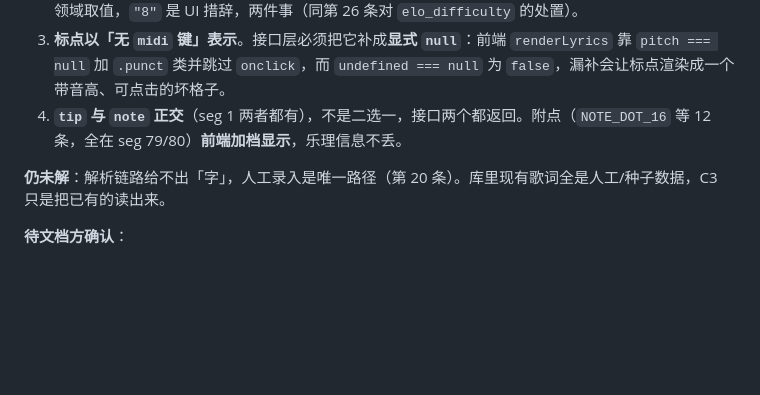
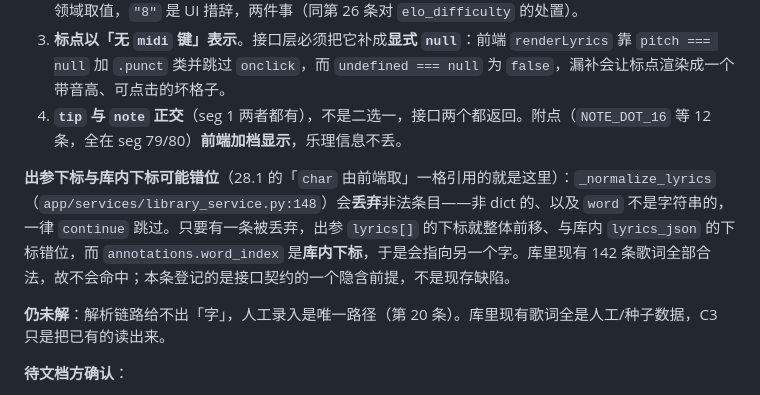
Before and after one commit to yyaazzhhaaoo/operaAI, a Markdown page: DOC_ISSUES.md, the part around the change. Rendered like a GitHub page; blank space fills up the shorter version.

Commit message:
docs: 27.2 补记归一函数丢条目会导致出参下标错位

```diff
--- a/DOC_ISSUES.md
+++ b/DOC_ISSUES.md
@@ -708,6 +708,8 @@ C2 在文档里的**全部**内容是「`GET /api/demos/<id>/segments` ｜ 登
 3. **标点以「无 `midi` 键」表示**。接口层必须把它补成**显式 `null`**：前端 `renderLyrics` 靠 `pitch === null` 加 `.punct` 类并跳过 `onclick`，而 `undefined === null` 为 `false`，漏补会让标点渲染成一个带音高、可点击的坏格子。
 4. **`tip` 与 `note` 正交**（seg 1 两者都有），不是二选一，接口两个都返回。附点（`NOTE_DOT_16` 等 12 条，全在 seg 79/80）**前端加档显示**，乐理信息不丢。
 
+**出参下标与库内下标可能错位**（28.1 的「`char` 由前端取」一格引用的就是这里）：`_normalize_lyrics`（`app/services/library_service.py:148`）会**丢弃**非法条目——非 dict 的、以及 `word` 不是字符串的，一律 `continue` 跳过。只要有一条被丢弃，出参 `lyrics[]` 的下标就整体前移、与库内 `lyrics_json` 的下标错位，而 `annotations.word_index` 是**库内下标**，于是会指向另一个字。库里现有 142 条歌词全部合法，故不会命中；本条登记的是接口契约的一个隐含前提，不是现存缺陷。
+
 **仍未解**：解析链路给不出「字」，人工录入是唯一路径（第 20 条）。库里现有歌词全是人工/种子数据，C3 只是把已有的读出来。
 
 **待文档方确认**：
```
